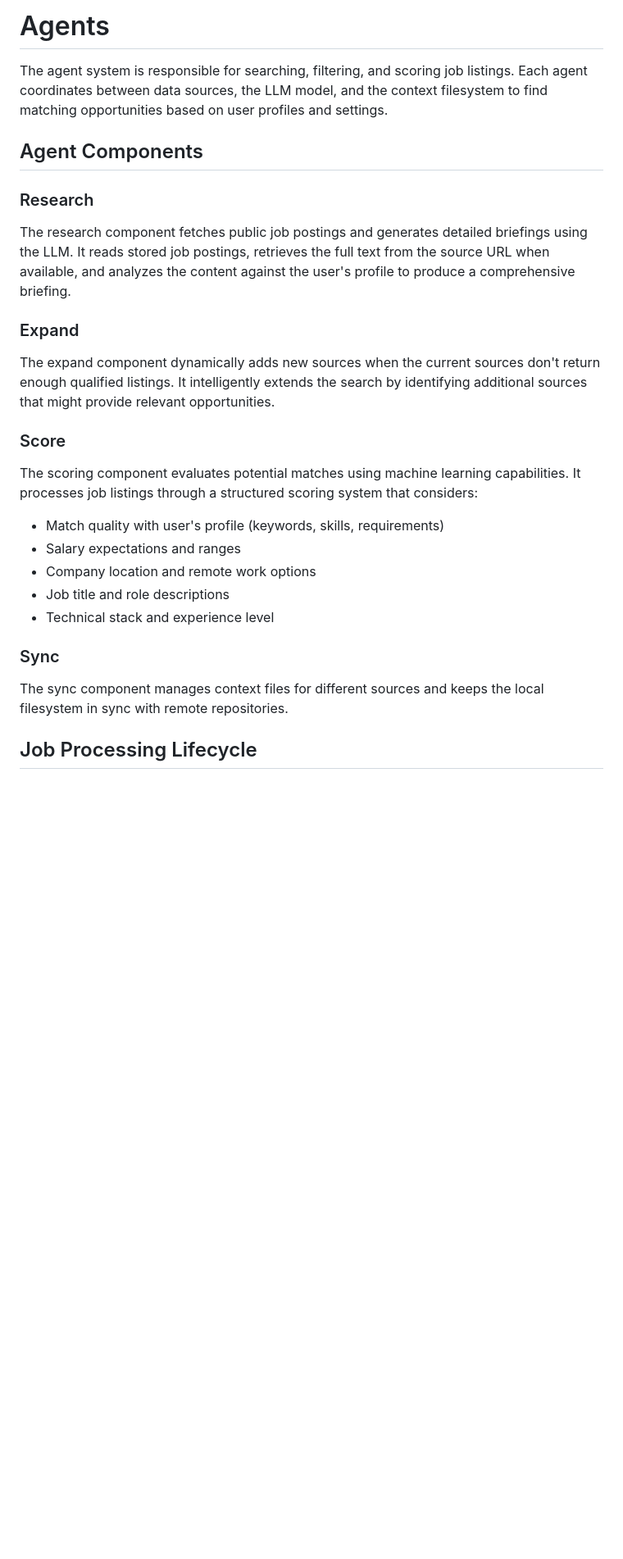
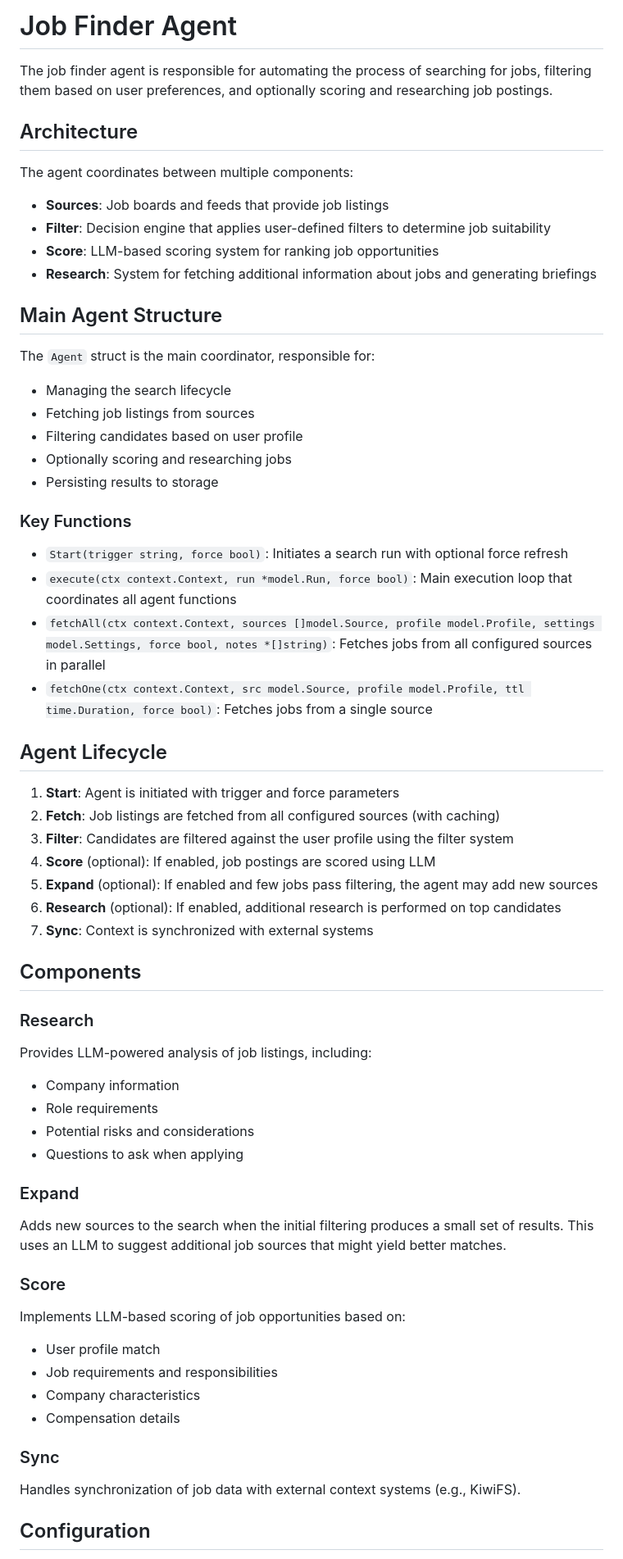
Before and after one commit to hhollenstain/job-finder-agent, a Markdown page: AGENTS.md, the part around one of its changes. Shown at 82% size. Drawn GitHub-style; blank space fills up the shorter version.

```diff
--- a/AGENTS.md
+++ b/AGENTS.md
@@ -1,25 +1,63 @@
-# Agents
+# Job Finder Agent
 
-The agent system is responsible for searching, filtering, and scoring job listings. Each agent coordinates between data sources, the LLM model, and the context filesystem to find matching opportunities based on user profiles and settings.
+The job finder agent is responsible for automating the process of searching for jobs, filtering them based on user preferences, and optionally scoring and researching job postings.
 
-## Agent Components
+## Architecture
+
+The agent coordinates between multiple components:
+- **Sources**: Job boards and feeds that provide job listings
+- **Filter**: Decision engine that applies user-defined filters to determine job suitability
+- **Score**: LLM-based scoring system for ranking job opportunities
+- **Research**: System for fetching additional information about jobs and generating briefings
+
+## Main Agent Structure
+
+The `Agent` struct is the main coordinator, responsible for:
+- Managing the search lifecycle
+- Fetching job listings from sources
+- Filtering candidates based on user profile
+- Optionally scoring and researching jobs
+- Persisting results to storage
+
+### Key Functions
+
+- `Start(trigger string, force bool)`: Initiates a search run with optional force refresh
+- `execute(ctx context.Context, run *model.Run, force bool)`: Main execution loop that coordinates all agent functions
+- `fetchAll(ctx context.Context, sources []model.Source, profile model.Profile, settings model.Settings, force bool, notes *[]string)`: Fetches jobs from all configured sources in parallel
+- `fetchOne(ctx context.Context, src model.Source, profile model.Profile, ttl time.Duration, force bool)`: Fetches jobs from a single source
+
+## Agent Lifecycle
+
+1. **Start**: Agent is initiated with trigger and force parameters
+2. **Fetch**: Job listings are fetched from all configured sources (with caching)
+3. **Filter**: Candidates are filtered against the user profile using the filter system
+4. **Score** (optional): If enabled, job postings are scored using LLM
+5. **Expand** (optional): If enabled and few jobs pass filtering, the agent may add new sources
+6. **Research** (optional): If enabled, additional research is performed on top candidates
+7. **Sync**: Context is synchronized with external systems
+
+## Components
 
 ### Research
-The research component fetches public job postings and generates detailed briefings using the LLM. It reads stored job postings, retrieves the full text from the source URL when available, and analyzes the content against the user's profile to produce a comprehensive briefing.
+Provides LLM-powered analysis of job listings, including:
+- Company information
+- Role requirements
+- Potential risks and considerations
+- Questions to ask when applying
 
 ### Expand
-The expand component dynamically adds new sources when the current sources don't return enough qualified listings. It intelligently extends the search by identifying additional sources that might provide relevant opportunities.
+Adds new sources to the search when the initial filtering produces a small set of results.
+This uses an LLM to suggest additional job sources that might yield better matches.
 
 ### Score
-The scoring component evaluates potential matches using machine learning capabilities. It processes job listings through a structured scoring system that considers:
-- Match quality with user's profile (keywords, skills, requirements)
-- Salary expectations and ranges
-- Company location and remote work options
-- Job title and role descriptions
-- Technical stack and experience level
+Implements LLM-based scoring of job opportunities based on:
+- User profile match
+- Job requirements and responsibilities
+- Company characteristics
+- Compensation details
 
 ### Sync
-The sync component manages context files for different sources and keeps the local filesystem in sync with remote repositories.
+Handles synchronization of job data with external context systems (e.g., KiwiFS).
 
-## Job Processing Lifecycle
+## Configuration
 
```
Also changed, not shown: other parts of AGENTS.md (+24 -47 lines).
